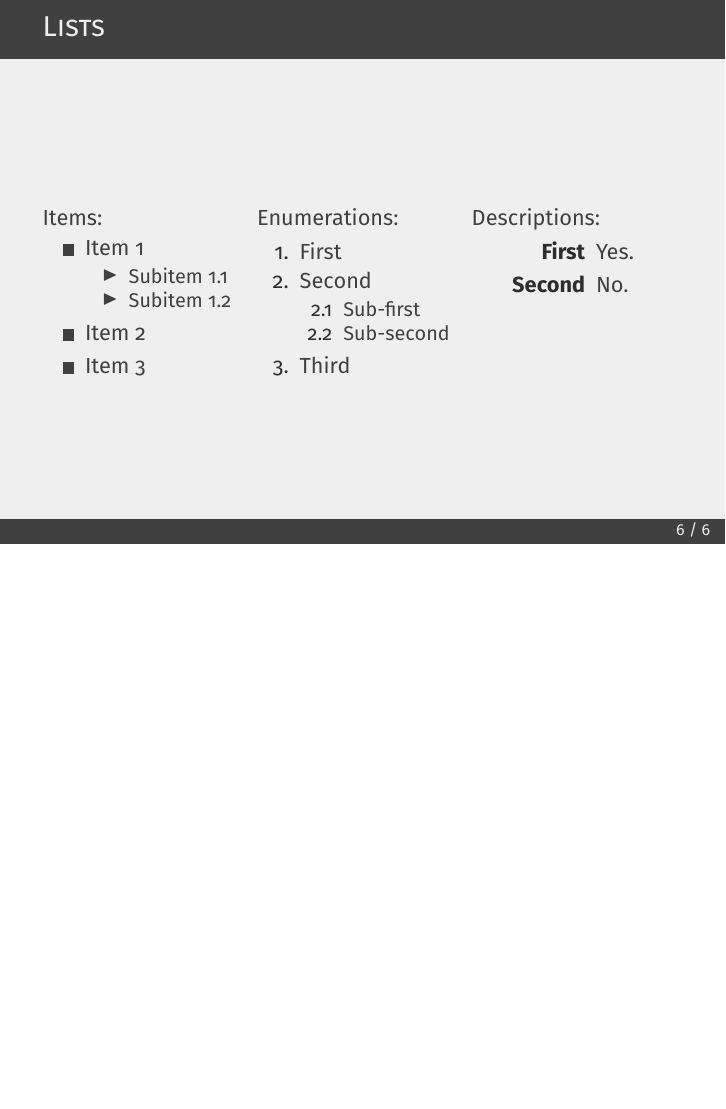
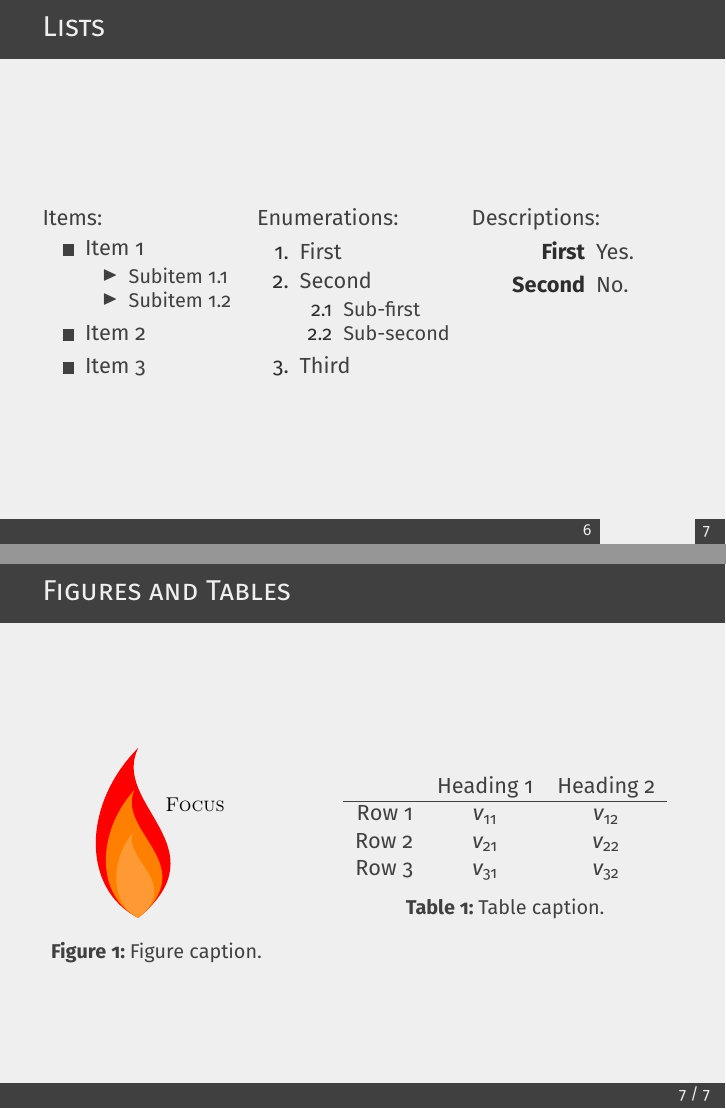
Before and after one commit to pcafrica/focus-beamertheme, LaTeX slides (demo.tex): page 12 of 15 before the commit and pages 12 and 13 of 16 after it, the two joined at a grey line, the shorter picture padded with empty space. Compiled offline with pdfLaTeX.

Commit message:
Add demo for figures and tables

```diff
--- a/demo.tex
+++ b/demo.tex
@@ -93,6 +93,31 @@
                 \end{description}
         \end{columns}
     \end{frame}
+\setbeamertemplate{caption}[numbered]
+    \begin{frame}{Figures and Tables}
+        \begin{columns}
+            \column{0.4\textwidth}
+                \begin{figure}
+                    \centering
+                    \includegraphics{focuslogo.pdf}
+                    \caption{Figure caption.}
+                    \label{fig:focuslogo}
+                \end{figure}
+
+            \column{0.6\textwidth}
+                \begin{table}
+                    \centering
+                    \begin{tabular}{rcc}
+                         & Heading 1 & Heading 2 \\\hline
+                        Row 1 & \(v_{11}\) & \(v_{12}\) \\
+                        Row 2 & \(v_{21}\) & \(v_{22}\) \\
+                        Row 3 & \(v_{31}\) & \(v_{32}\) \\
+                    \end{tabular}
+                    \caption{Table caption.}
+                    \label{tab:demo}
+                \end{table}
+        \end{columns}
+    \end{frame}
 
     \begin{frame}[focus]
         Thanks for using \textbf{Focus}!
```
Also changed, not shown: demo.pdf.
